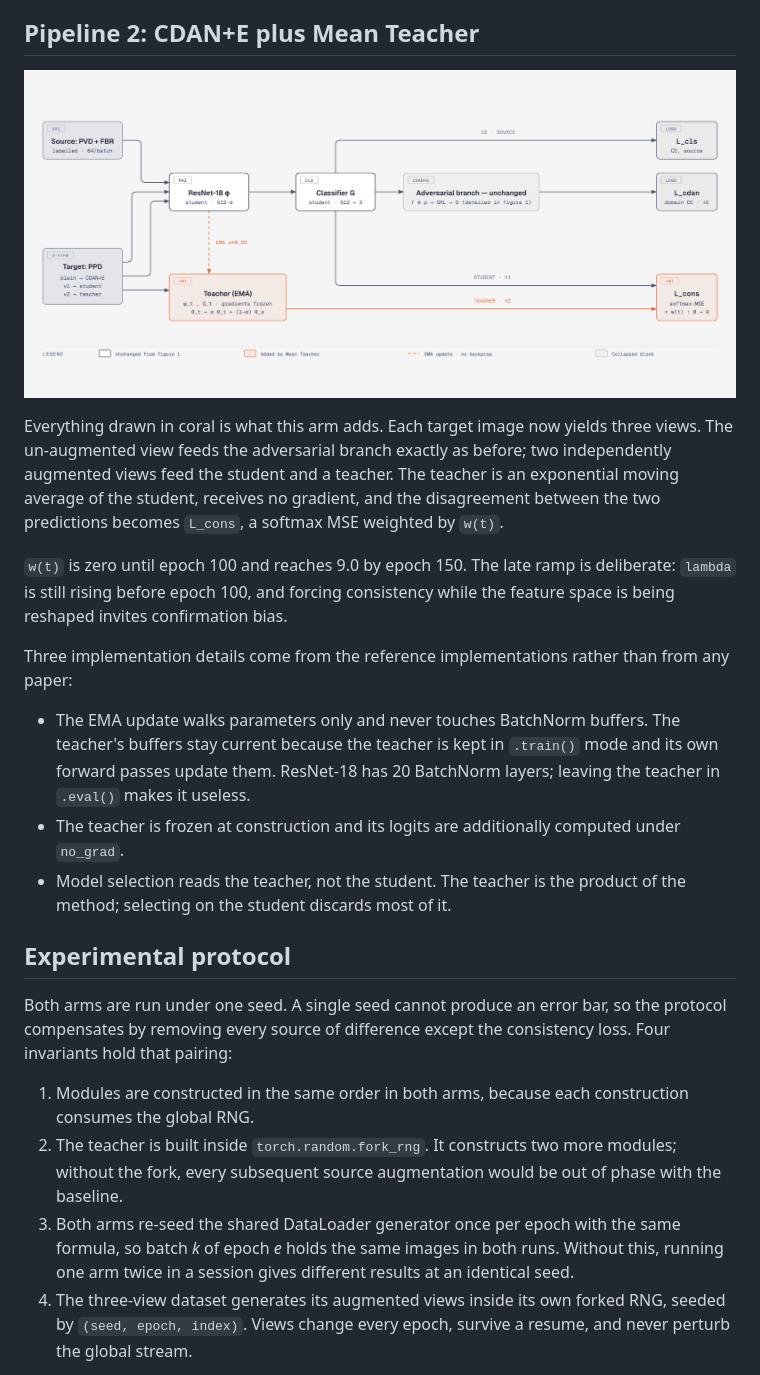
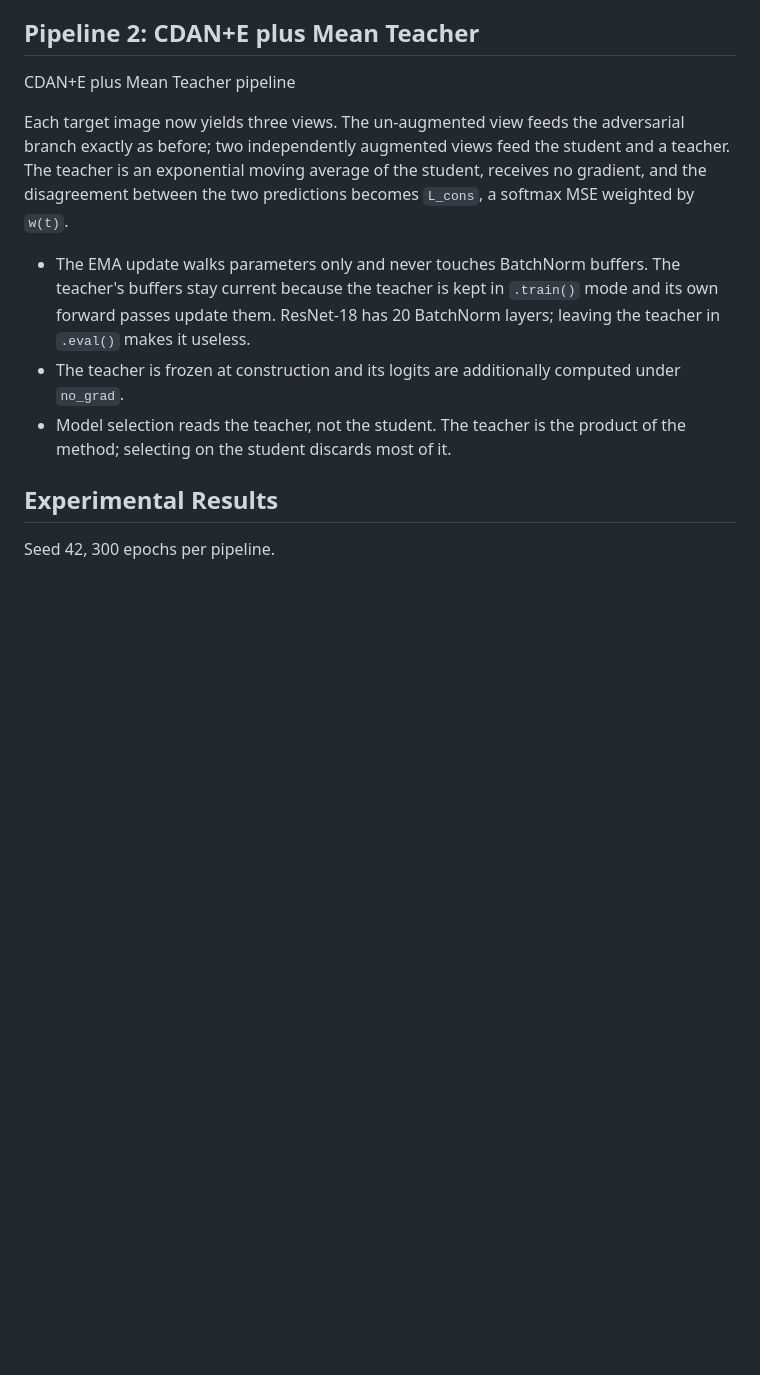
Before and after one commit to vdt040499/plant-disease-mt-cdane, a Markdown page: README.md, the part around one of its changes. Rendered like a GitHub page; blank space fills up the shorter version.

Commit message:
chore: update README

```diff
--- a/README.md
+++ b/README.md
@@ -57,47 +42,25 @@ Two details in that figure are easy to get wrong and both fail silently:
 
 ## Pipeline 2: CDAN+E plus Mean Teacher
 
-![CDAN+E plus Mean Teacher pipeline](figures/pipeline-cdane-mt.png)
+CDAN+E plus Mean Teacher pipeline
 
-Everything drawn in coral is what this arm adds. Each target image now yields
-three views. The un-augmented view feeds the adversarial branch exactly as
-before; two independently augmented views feed the student and a teacher. The
-teacher is an exponential moving average of the student, receives no gradient,
-and the disagreement between the two predictions becomes `L_cons`, a softmax
-MSE weighted by `w(t)`.
-
-`w(t)` is zero until epoch 100 and reaches 9.0 by epoch 150. The late ramp is
-deliberate: `lambda` is still rising before epoch 100, and forcing consistency
-while the feature space is being reshaped invites confirmation bias.
-
-Three implementation details come from the reference implementations rather
-than from any paper:
+Each target image now yields three views. The un-augmented view feeds the
+adversarial branch exactly as before; two independently augmented views feed
+the student and a teacher. The teacher is an exponential moving average of
+the student, receives no gradient, and the disagreement between the two predictions
+becomes `L_cons`, a softmax MSE weighted by `w(t)`.
 
 - The EMA update walks parameters only and never touches BatchNorm buffers.
-  The teacher's buffers stay current because the teacher is kept in `.train()`
-  mode and its own forward passes update them. ResNet-18 has 20 BatchNorm
-  layers; leaving the teacher in `.eval()` makes it useless.
+The teacher's buffers stay current because the teacher is kept in `.train()`
+mode and its own forward passes update them. ResNet-18 has 20 BatchNorm
+layers; leaving the teacher in `.eval()` makes it useless.
 - The teacher is frozen at construction and its logits are additionally
-  computed under `no_grad`.
+computed under `no_grad`.
 - Model selection reads the teacher, not the student. The teacher is the
-  product of the method; selecting on the student discards most of it.
+product of the method; selecting on the student discards most of it.
 
-## Experimental protocol
+## Experimental Results
 
-Both arms are run under one seed. A single seed cannot produce an error bar, so
-the protocol compensates by removing every source of difference except the
-consistency loss. Four invariants hold that pairing:
+Seed 42, 300 epochs per pipeline.
 
-1. Modules are constructed in the same order in both arms, because each
-   construction consumes the global RNG.
-2. The teacher is built inside `torch.random.fork_rng`. It constructs two more
-   modules; without the fork, every subsequent source augmentation would be out
-   of phase with the baseline.
-3. Both arms re-seed the shared DataLoader generator once per epoch with the
-   same formula, so batch *k* of epoch *e* holds the same images in both runs.
-   Without this, running one arm twice in a session gives different results at
-   an identical seed.
-4. The three-view dataset generates its augmented views inside its own forked
-   RNG, seeded by `(seed, epoch, index)`. Views change every epoch, survive a
-   resume, and never perturb the global stream.
 
```
Also changed, not shown: other parts of README.md (+23 -61 lines).
